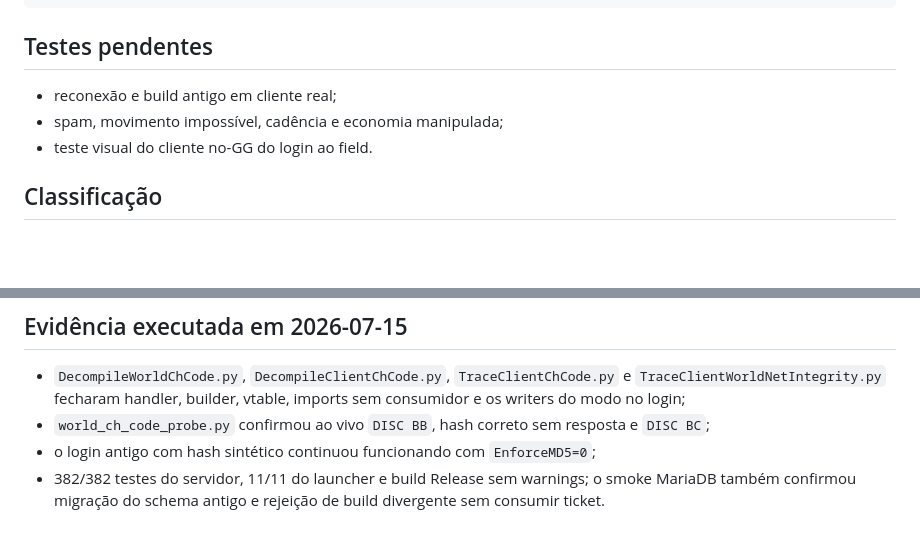
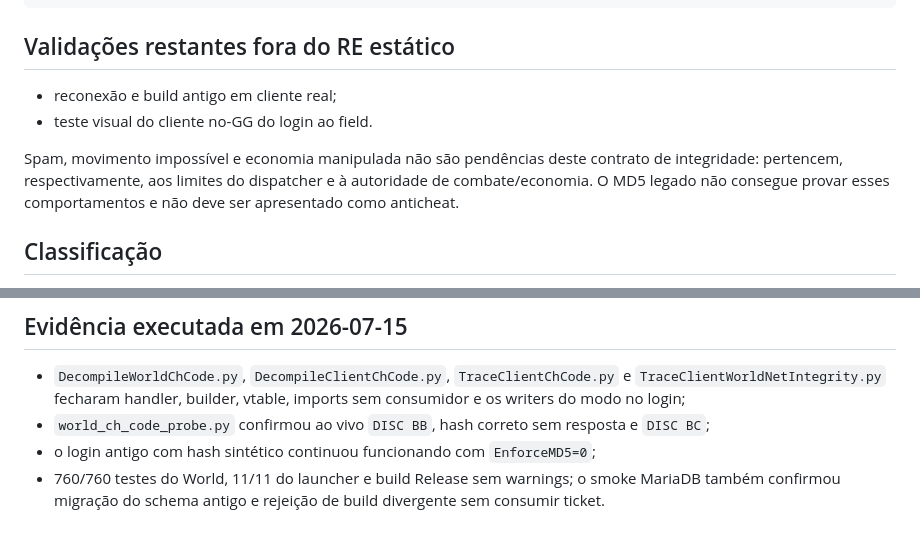
Before and after one commit to JohnPitter/openrakion, a Markdown page: docs/protocol/client-integrity.md, 2 parts joined by grey strips. Rendered like a GitHub page; blank space fills up the shorter version.

Commit message:
docs: alinha status da integridade do cliente

````diff
--- a/docs/protocol/client-integrity.md
+++ b/docs/protocol/client-integrity.md
@@ -89,11 +89,14 @@ RequiredAppId=0
 RequiredBuildVersion=0
 ```
 
-## Testes pendentes
+## Validações restantes fora do RE estático
 
 - reconexão e build antigo em cliente real;
-- spam, movimento impossível, cadência e economia manipulada;
 - teste visual do cliente no-GG do login ao field.
+
+Spam, movimento impossível e economia manipulada não são pendências deste contrato de integridade:
+pertencem, respectivamente, aos limites do dispatcher e à autoridade de combate/economia. O MD5
+legado não consegue provar esses comportamentos e não deve ser apresentado como anticheat.
 
 ## Classificação
 
@@ -110,5 +113,5 @@ RequiredBuildVersion=0
   writers do modo no login;
 - `world_ch_code_probe.py` confirmou ao vivo `DISC BB`, hash correto sem resposta e `DISC BC`;
 - o login antigo com hash sintético continuou funcionando com `EnforceMD5=0`;
-- 382/382 testes do servidor, 11/11 do launcher e build Release sem warnings; o smoke MariaDB
+- 760/760 testes do World, 11/11 do launcher e build Release sem warnings; o smoke MariaDB
   também confirmou migração do schema antigo e rejeição de build divergente sem consumir ticket.
````
Also changed, not shown: docs/audits/re-coverage.md (+1 -1 lines).
